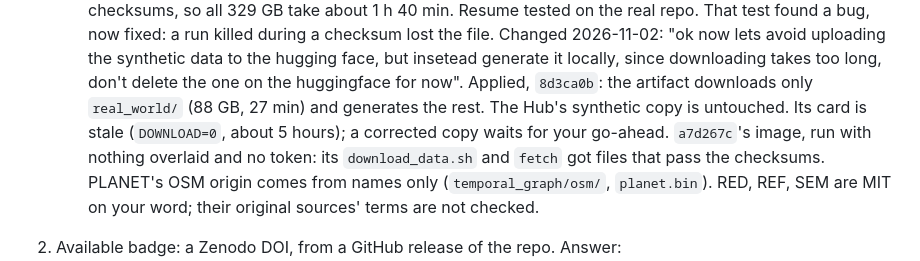
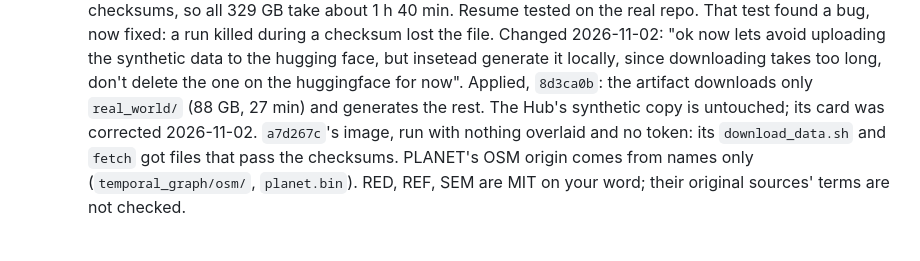
Before and after one commit to ucrparlay/pab-tree, a Markdown page: docs/ae.md, the part around the change. Drawn GitHub-style.

Commit message:
ai: update memory

```diff
--- a/docs/ae.md
+++ b/docs/ae.md
@@ -186,9 +186,8 @@ Against the paper's copies on `/data/zmen002`:
    hugging face, but insetead generate it locally, since downloading takes too
    long, don't delete the one on the huggingface for now".
    Applied, `8d3ca0b`: the artifact downloads only `real_world/` (88 GB, 27
-   min) and generates the rest. The Hub's synthetic copy is untouched. Its card
-   is stale (`DOWNLOAD=0`, about 5 hours); a corrected copy waits for your
-   go-ahead.
+   min) and generates the rest. The Hub's synthetic copy is untouched; its card
+   was corrected 2026-11-02.
    `a7d267c`'s image, run with nothing overlaid and no token: its
    `download_data.sh` and `fetch` got files that pass the checksums.
    PLANET's OSM origin comes from names only (`temporal_graph/osm/`,
```
Also changed, not shown: CLAUDE.md (+1 -2 lines).
